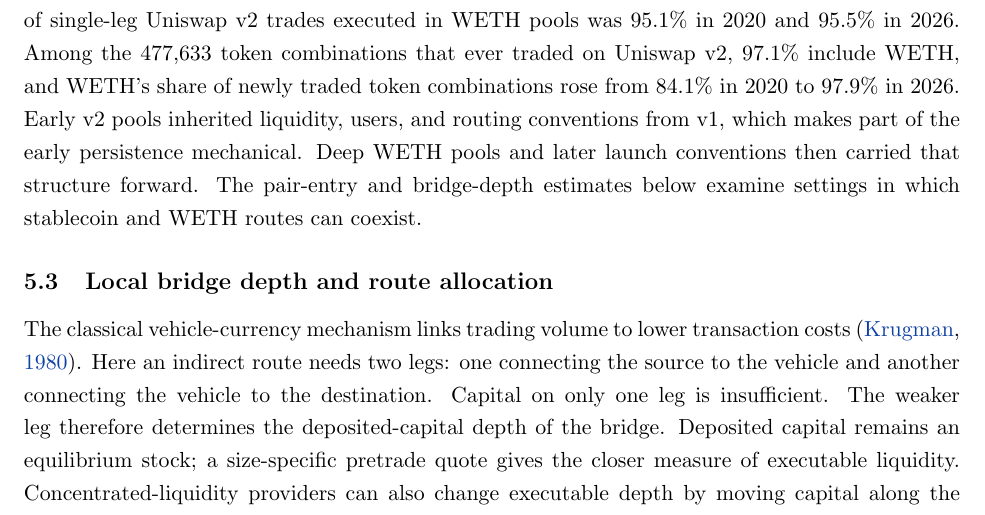
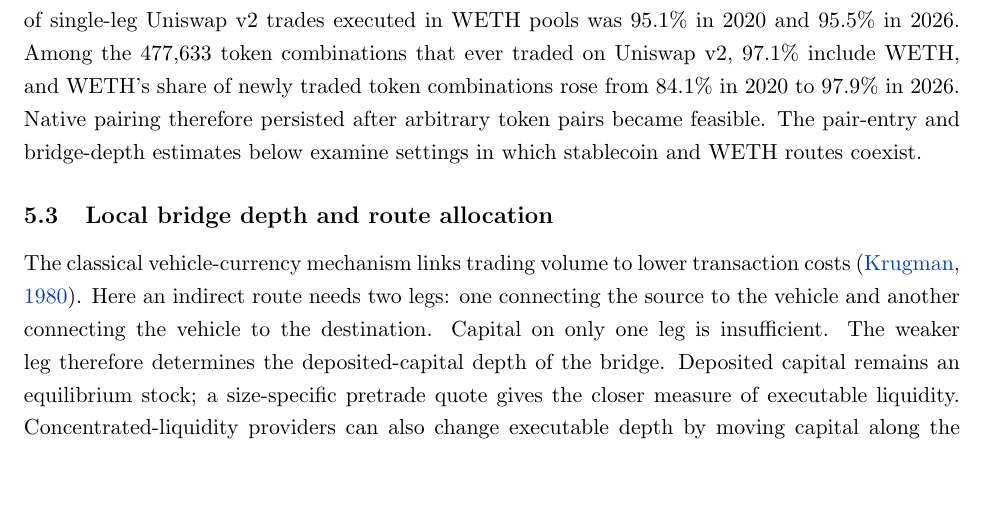
Before and after one commit to xujiahuayz/defi-vehicle-currencies, a LaTeX paper (paper/main.tex, which reads paper/sections/05-rivals.tex): part of page 17 of 52, cut so that both start at the same text, the shorter picture padded with empty space. Compiled offline with pdfLaTeX.

Commit message:
Keep architecture evidence descriptive

```diff
--- a/paper/sections/05-rivals.tex
+++ b/paper/sections/05-rivals.tex
@@ -21,7 +21,7 @@
 Uniswap v1 created pools between an ERC-20 token and ETH, so token-to-token trades crossed ETH. Uniswap v2 allowed arbitrary ERC-20--ERC-20 pools and made direct token-to-token trading possible.\footnote{See Adams, Zinsmeister, and Robinson, \href{https://docs.uniswap.org/whitepaper.pdf}{\emph{Uniswap v2 Core}}, pp.~1--2.} Forced ETH intermediation accounts for 8.0\% of Uniswap v1 swap transactions and 8.1\% of its ETH volume over the venue's life, and about one trade in ten in 2019 and 2020. One transaction from March 2020 makes the route visible: a trader selling \VOneCaseTokenIn{} \VOneCaseTokenInSymbol{} received \VOneCaseEth{} ETH at one exchange contract and spent the identical ETH amount at a second for \VOneCaseTokenOut{} \VOneCaseTokenOutSymbol{}.\footnote{Transaction \ethtx{\VOneCaseTx}{\VOneCaseTxShort}, block \VOneCaseBlock, March 15, 2020. The transaction is the largest ETH route among the \VOneCaseExactCount{} mandate-era token-to-token transactions whose two ETH legs match exactly. The exact exchange registry identifies the endpoint tokens; public transfer records provide an independent cross-check.}
 % output/exhibits/v1_forced_vehicle_report.md; output/exhibits/v1_route_case.json
 
-Native-asset pairing remained pervasive after v2 opened direct token-to-token pools. The share of single-leg Uniswap v2 trades executed in WETH pools was 95.1\% in 2020 and 95.5\% in 2026. Among the 477,633 token combinations that ever traded on Uniswap v2, 97.1\% include WETH, and WETH's share of newly traded token combinations rose from 84.1\% in 2020 to 97.9\% in 2026. Early v2 pools inherited liquidity, users, and routing conventions from v1, which makes part of the early persistence mechanical. Deep WETH pools and later launch conventions then carried that structure forward. The pair-entry and bridge-depth estimates below examine settings in which stablecoin and WETH routes can coexist.
+Native-asset pairing remained pervasive after v2 opened direct token-to-token pools. The share of single-leg Uniswap v2 trades executed in WETH pools was 95.1\% in 2020 and 95.5\% in 2026. Among the 477,633 token combinations that ever traded on Uniswap v2, 97.1\% include WETH, and WETH's share of newly traded token combinations rose from 84.1\% in 2020 to 97.9\% in 2026. Native pairing therefore persisted after arbitrary token pairs became feasible. The pair-entry and bridge-depth estimates below examine settings in which stablecoin and WETH routes coexist.
 % docs/findings/v1-forced-vehicle.md; output/exhibits/v1_forced_vehicle_report.md; output/exhibits/v1_route_case.json
 
 \subsection{Local bridge depth and route allocation}
```
Also changed, not shown: deck/script.md (+1 -1 lines).
